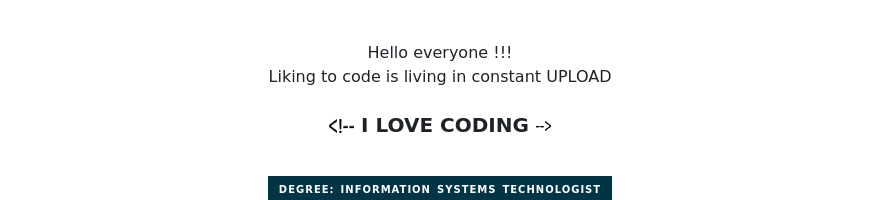
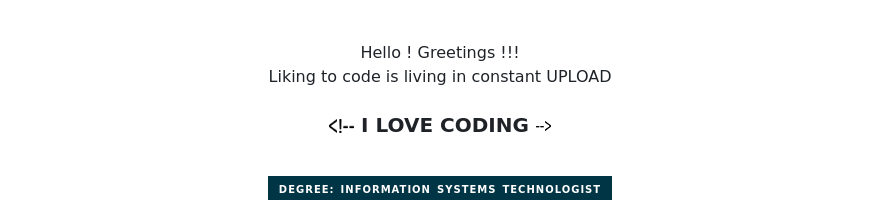
Before and after one commit to QSoll/QSoll, a Markdown page: README.md, the part around the change. Drawn GitHub-style; badges without logos.

```diff
--- a/README.md
+++ b/README.md
@@ -14,7 +14,7 @@
 <br>
 
 
-Hello everyone !!! <br>
+Hello ! Greetings !!! <br>
 Liking to code is living in constant UPLOAD
 <h3><img src="icon_code_comentario_abertura.png" width="25" height="15"> I LOVE CODING <img src="icon_code_comentario_fechamento.png" width="15" height="15"></h3>
 
```
